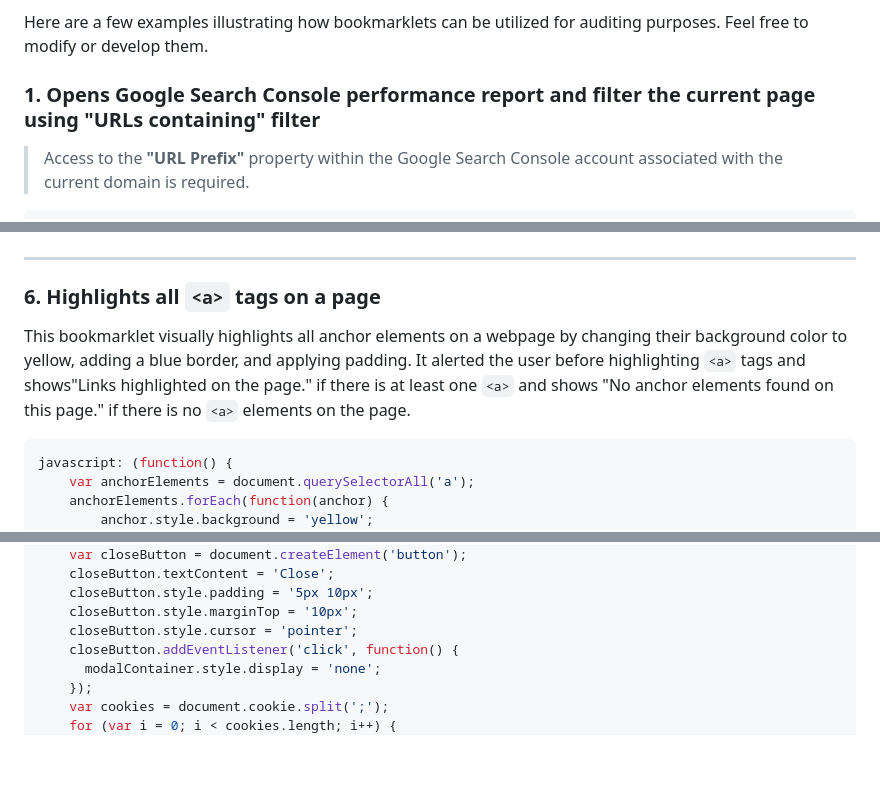
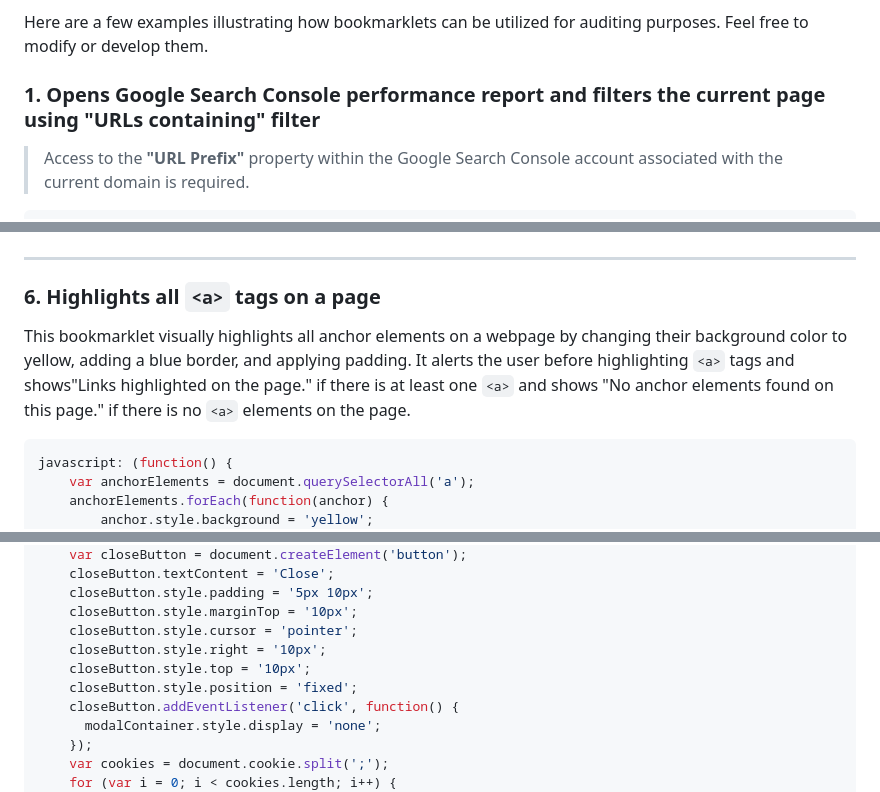
Before and after one commit to nimajafari/Google.Chrome.Bookmarklets, a Markdown page: README.md, 3 parts joined by grey strips. GitHub-like rendering; blank space fills up the shorter version.

````diff
--- a/README.md
+++ b/README.md
@@ -19,7 +19,7 @@ Once you have written your bookmarklet code, you need to save it as a bookmark i
 Here are a few examples illustrating how bookmarklets can be utilized for auditing purposes. Feel free to modify or develop them.
 
 
-### 1. Opens Google Search Console performance report and filter the current page using **"URLs containing"** filter
+### 1. Opens Google Search Console performance report and filters the current page using **"URLs containing"** filter
 
  > Access to the **"URL Prefix"** property within the Google Search Console account associated with the current domain is required.
 
@@ -69,7 +69,7 @@ javascript: (function() {
 
 ### 6. Highlights all `<a>` tags on a page
 
-This bookmarklet visually highlights all anchor elements on a webpage by changing their background color to yellow, adding a blue border, and applying padding. It alerted the user before highlighting `<a>` tags and shows"Links highlighted on the page." if there is at least one `<a>` and shows "No anchor elements found on this page." if there is no `<a>` elements on the page.
+This bookmarklet visually highlights all anchor elements on a webpage by changing their background color to yellow, adding a blue border, and applying padding. It alerts the user before highlighting `<a>` tags and shows"Links highlighted on the page." if there is at least one `<a>` and shows "No anchor elements found on this page." if there is no `<a>` elements on the page.
 
 ```javascript
 javascript: (function() {
@@ -319,6 +319,9 @@ javascript:(function() {
     closeButton.style.padding = '5px 10px';
     closeButton.style.marginTop = '10px';
     closeButton.style.cursor = 'pointer';
+    closeButton.style.right = '10px';
+    closeButton.style.top = '10px';
+    closeButton.style.position = 'fixed';
     closeButton.addEventListener('click', function() {
       modalContainer.style.display = 'none';
     });
````
